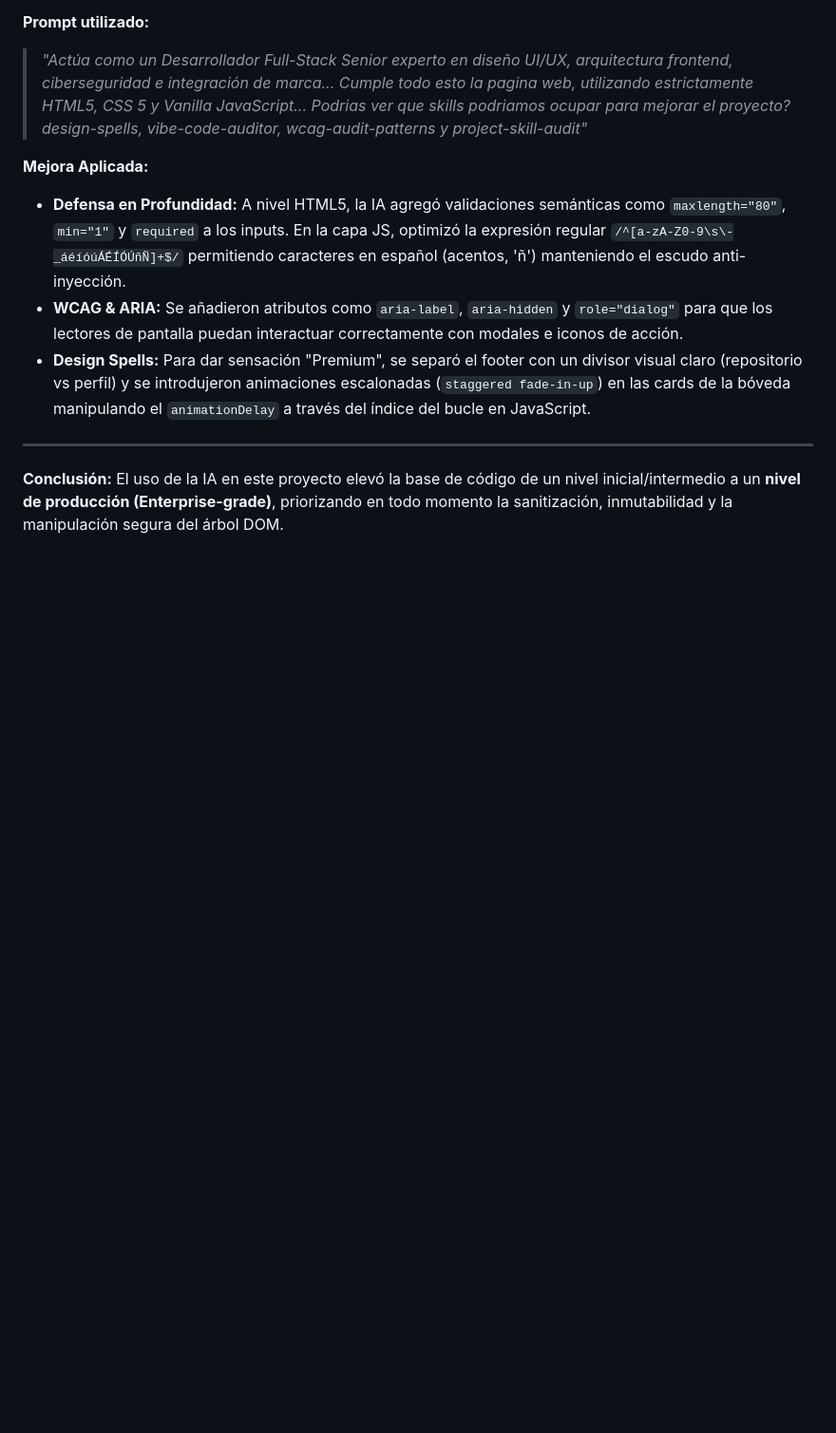
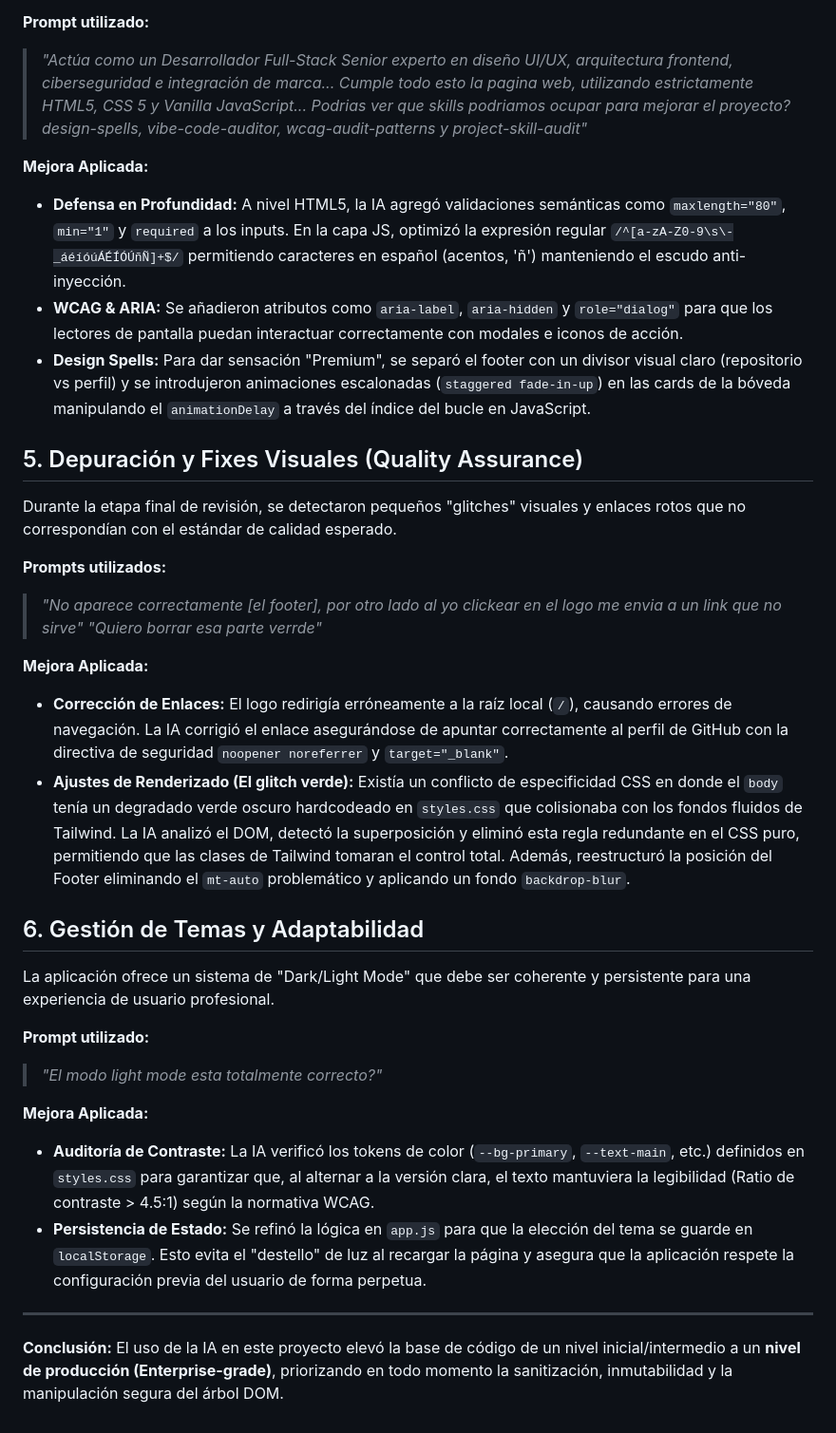
Before and after one commit to vicentemrk/Sumativa-2_SetupVault, a Markdown page: USO_IA.md, the part around the change. Shown at 95% size. GitHub-like rendering; blank space fills up the shorter version.

Commit message:
Update USO_IA.md with final QA fixes and theme management details

```diff
--- a/USO_IA.md
+++ b/USO_IA.md
@@ -50,6 +50,29 @@ El proyecto requería alcanzar un estándar de accesibilidad internacional y una
 - **WCAG & ARIA:** Se añadieron atributos como `aria-label`, `aria-hidden` y `role="dialog"` para que los lectores de pantalla puedan interactuar correctamente con modales e iconos de acción.
 - **Design Spells:** Para dar sensación "Premium", se separó el footer con un divisor visual claro (repositorio vs perfil) y se introdujeron animaciones escalonadas (`staggered fade-in-up`) en las cards de la bóveda manipulando el `animationDelay` a través del índice del bucle en JavaScript.
 
+## 5. Depuración y Fixes Visuales (Quality Assurance)
+
+Durante la etapa final de revisión, se detectaron pequeños "glitches" visuales y enlaces rotos que no correspondían con el estándar de calidad esperado.
+
+**Prompts utilizados:**
+> *"No aparece correctamente [el footer], por otro lado al yo clickear en el logo me envia a un link que no sirve"*
+> *"Quiero borrar esa parte verrde"*
+
+**Mejora Aplicada:**
+- **Corrección de Enlaces:** El logo redirigía erróneamente a la raíz local (`/`), causando errores de navegación. La IA corrigió el enlace asegurándose de apuntar correctamente al perfil de GitHub con la directiva de seguridad `noopener noreferrer` y `target="_blank"`.
+- **Ajustes de Renderizado (El glitch verde):** Existía un conflicto de especificidad CSS en donde el `body` tenía un degradado verde oscuro hardcodeado en `styles.css` que colisionaba con los fondos fluidos de Tailwind. La IA analizó el DOM, detectó la superposición y eliminó esta regla redundante en el CSS puro, permitiendo que las clases de Tailwind tomaran el control total. Además, reestructuró la posición del Footer eliminando el `mt-auto` problemático y aplicando un fondo `backdrop-blur`.
+
+## 6. Gestión de Temas y Adaptabilidad
+
+La aplicación ofrece un sistema de "Dark/Light Mode" que debe ser coherente y persistente para una experiencia de usuario profesional.
+
+**Prompt utilizado:**
+> *"El modo light mode esta totalmente correcto?"*
+
+**Mejora Aplicada:**
+- **Auditoría de Contraste:** La IA verificó los tokens de color (`--bg-primary`, `--text-main`, etc.) definidos en `styles.css` para garantizar que, al alternar a la versión clara, el texto mantuviera la legibilidad (Ratio de contraste > 4.5:1) según la normativa WCAG.
+- **Persistencia de Estado:** Se refinó la lógica en `app.js` para que la elección del tema se guarde en `localStorage`. Esto evita el "destello" de luz al recargar la página y asegura que la aplicación respete la configuración previa del usuario de forma perpetua.
+
 ---
 **Conclusión:**
 El uso de la IA en este proyecto elevó la base de código de un nivel inicial/intermedio a un **nivel de producción (Enterprise-grade)**, priorizando en todo momento la sanitización, inmutabilidad y la manipulación segura del árbol DOM.
```
